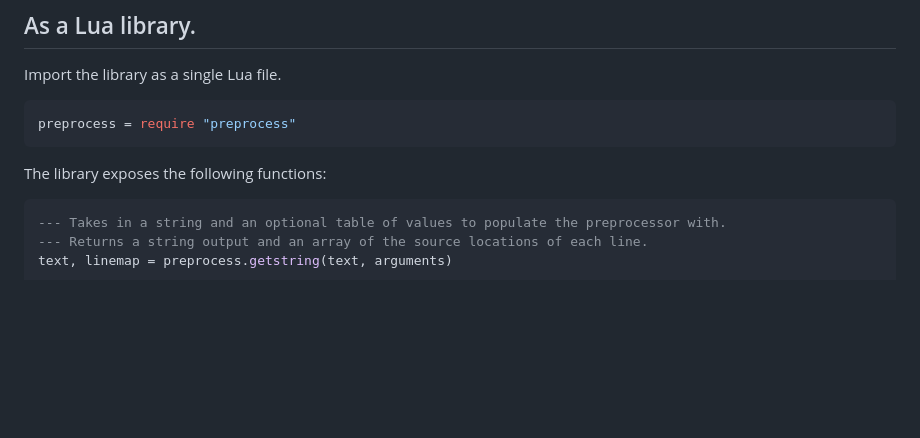
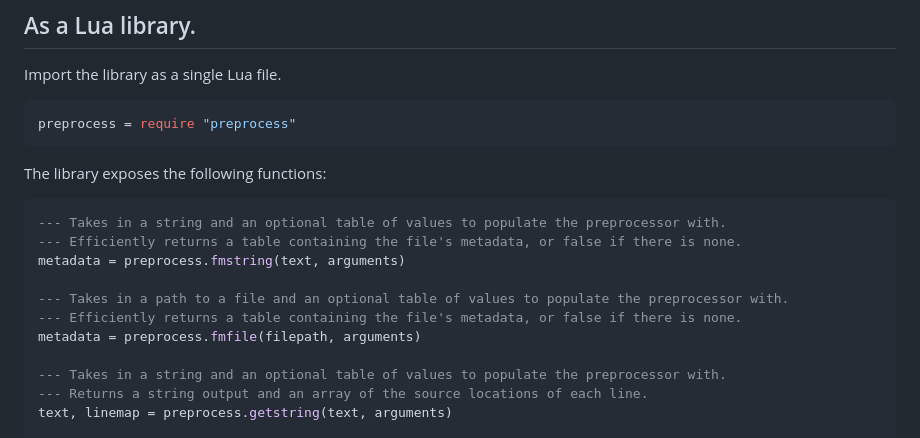
Before and after one commit to DimitriBarronmore/preprocess.lua, a Markdown page: README.md, the part around one of its changes. GitHub-like rendering; blank space fills up the shorter version.

````diff
--- a/README.md
+++ b/README.md
@@ -33,6 +33,14 @@ preprocess = require "preprocess"
 
 The library exposes the following functions:
 ```lua
+--- Takes in a string and an optional table of values to populate the preprocessor with.
+--- Efficiently returns a table containing the file's metadata, or false if there is none.
+metadata = preprocess.fmstring(text, arguments)
+
+--- Takes in a path to a file and an optional table of values to populate the preprocessor with.
+--- Efficiently returns a table containing the file's metadata, or false if there is none.
+metadata = preprocess.fmfile(filepath, arguments)
+
 --- Takes in a string and an optional table of values to populate the preprocessor with.
 --- Returns a string output and an array of the source locations of each line.
 text, linemap = preprocess.getstring(text, arguments)
````
Also changed, not shown: other parts of README.md (+35 -4 lines).
